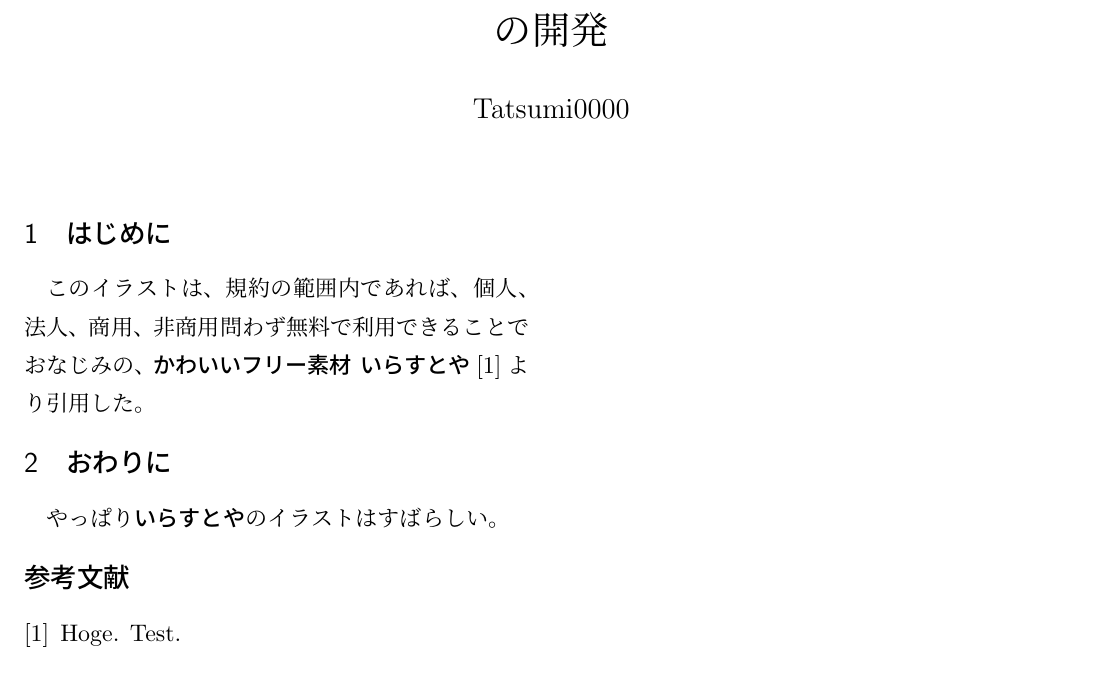
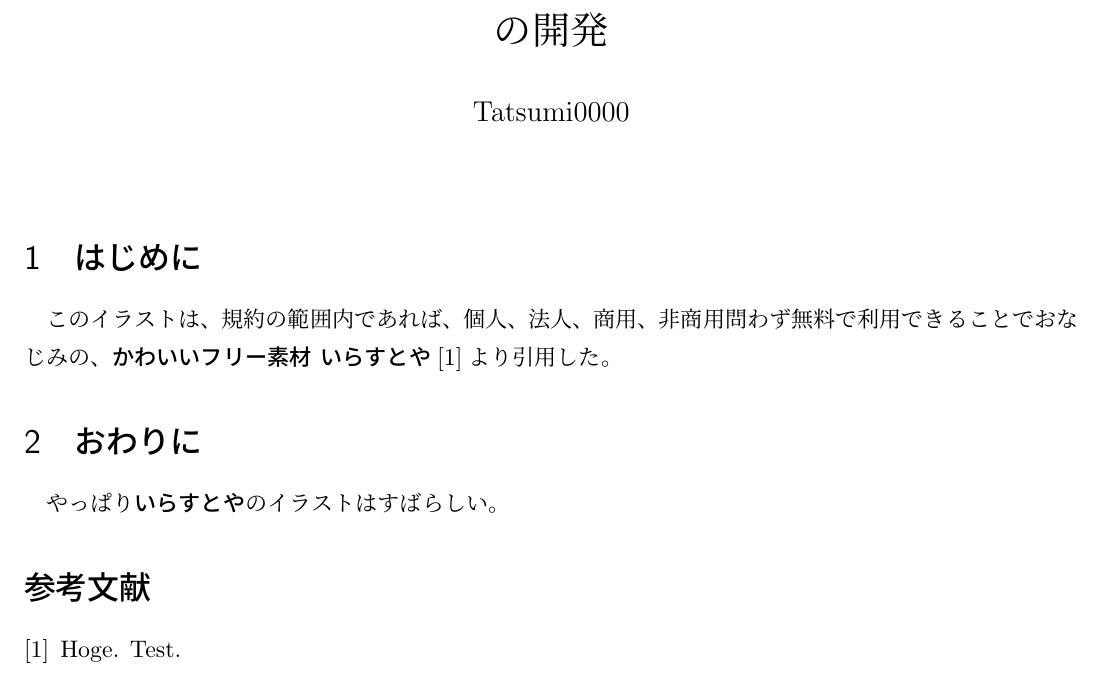
Before and after one commit to Tatsumi0000/iosdc2024-pamphlet, a LaTeX document (iosdc2024.tex): part of the page, cut so that both start at the same text. Compiled offline with upLaTeX and dvipdfmx.

Commit message:
2分割をやめた

```diff
--- a/iosdc2024.tex
+++ b/iosdc2024.tex
@@ -1,4 +1,4 @@
-\documentclass[uplatex, twocolumn,12pt]{jsarticle}
+\documentclass[uplatex,a4j,12pt]{jsarticle}
 
 % 縦横のサイズ調整
 \usepackage[top=10mm, bottom=10mm, left=10mm, right=10mm]{geometry}
```
